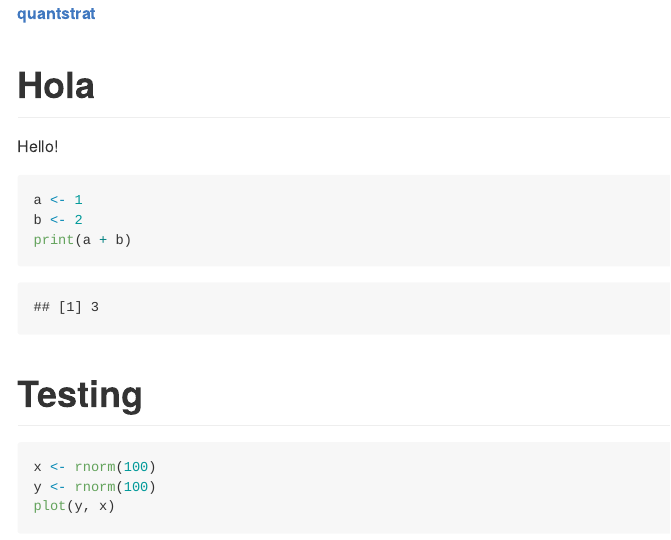
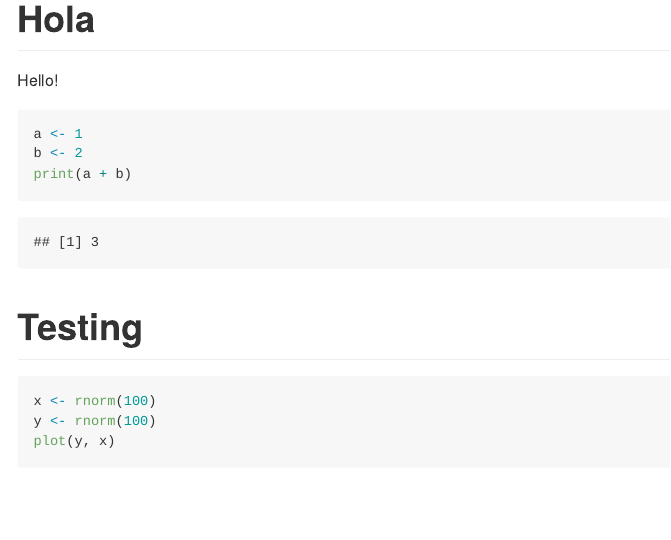
Before and after one commit to willyheng/willyheng.github.io, an R Markdown document (index.rmd): the page in a window 1100 px wide, from its top. Rendered offline with R 4.5, knitr and Pandoc, with nearby package versions; code that draws random numbers runs with fixed seeds of ours.

```diff
--- a/index.rmd
+++ b/index.rmd
@@ -5,8 +5,6 @@
   md_document:
     variant: markdown_github
 ---
-
-[__quantstrat__](quantstrat.md)
 
 # Hola
 Hello!
```
Also changed, not shown: index.md.
